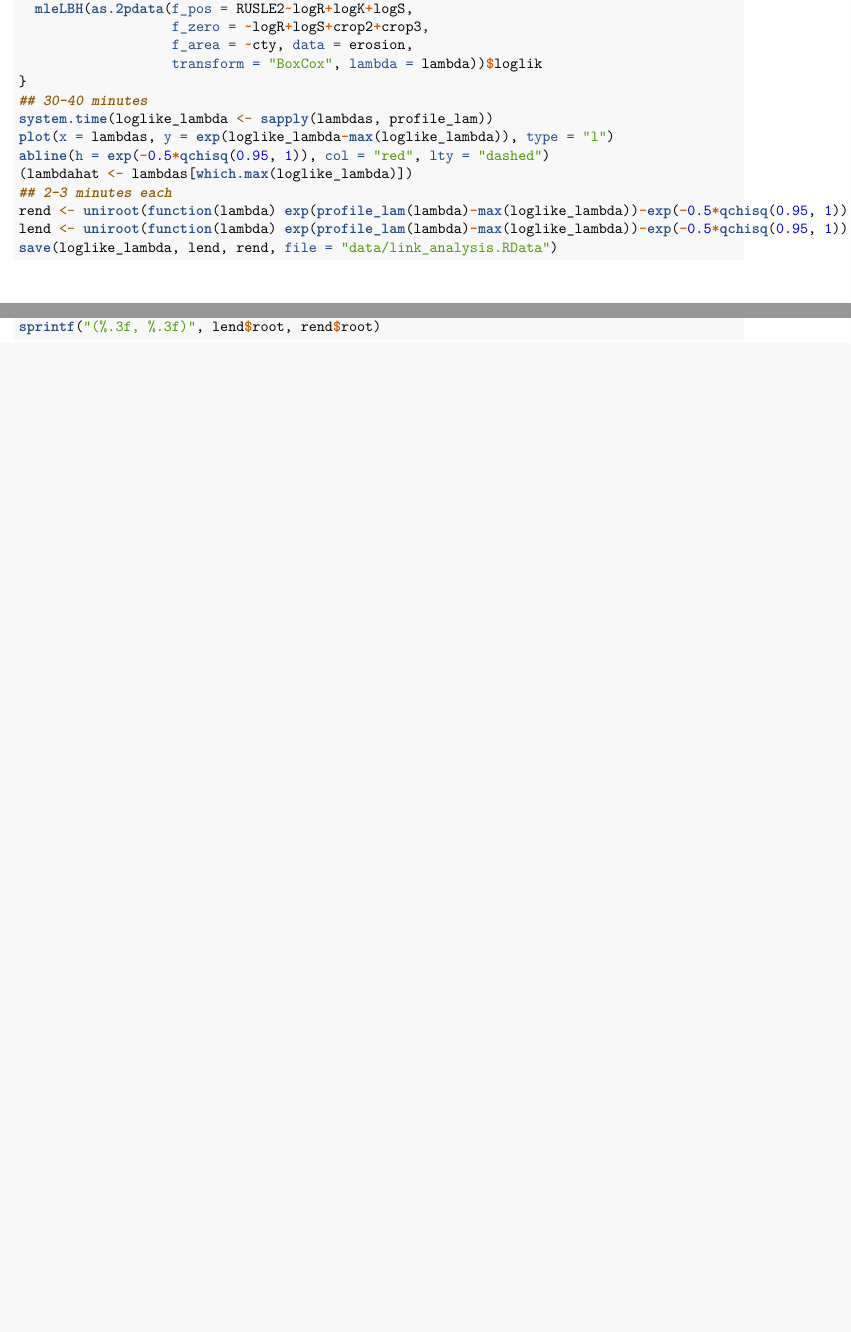
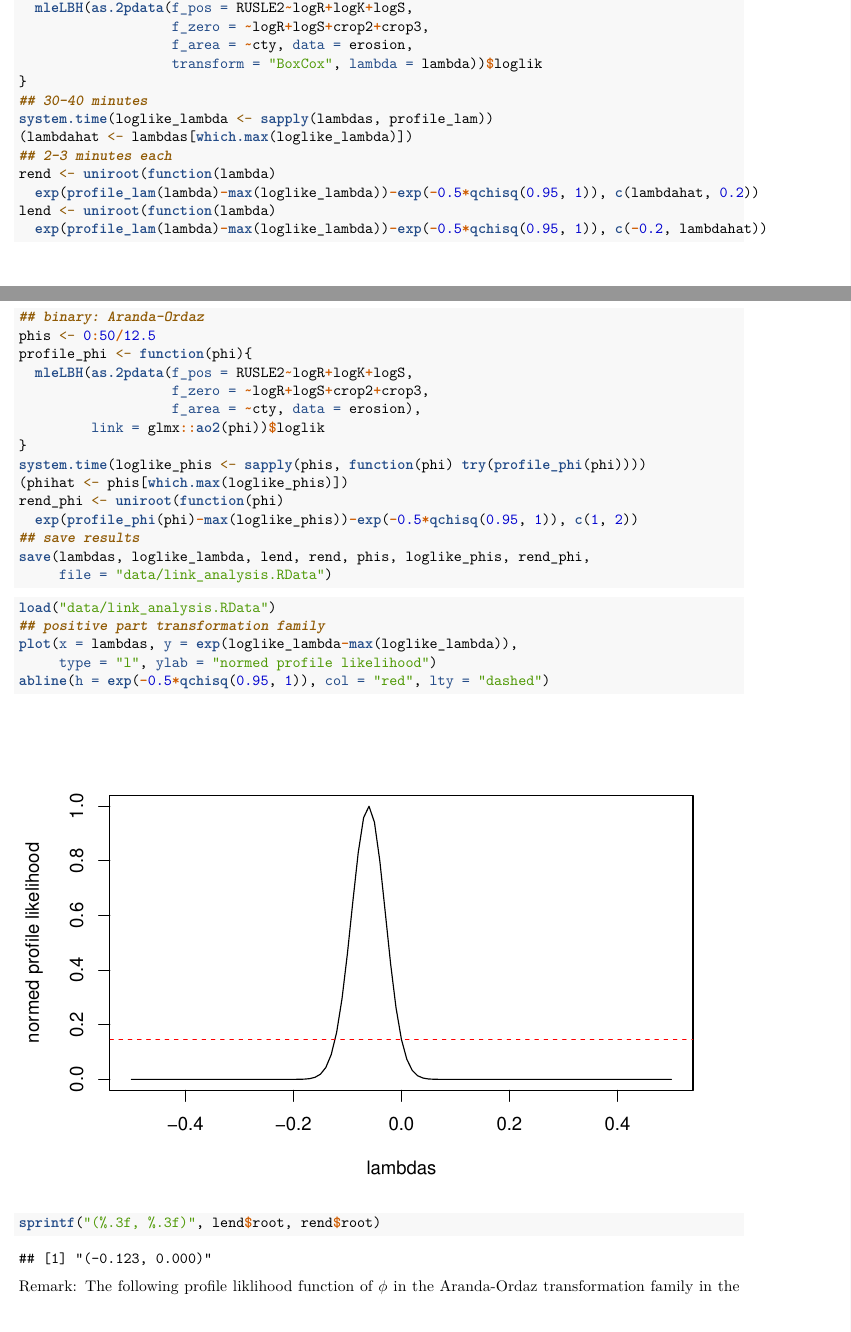
Before and after one commit to XiaodanLyu/zero-sae-bj-2020, an R Markdown document (case_study/case_study.rmd): two parts of pages 5 and 6 of 9 before the commit and two parts of pages 5 and 6 of 10 after it, joined at a grey line, cut so that both start at the same text, the shorter picture padded with empty space. Rendered offline with R 4.5, knitr and Pandoc, then LaTeX, with nearby package versions; code that draws random numbers runs with fixed seeds of ours; some code elsewhere in the file could not run offline.

Commit message:
add binary link function analysis

````diff
--- a/case_study/case_study.R
+++ b/case_study/case_study.R
@@ -179,17 +180,42 @@ profile_lam <- function(lambda){
 }
 ## 30-40 minutes
 system.time(loglike_lambda <- sapply(lambdas, profile_lam))
-plot(x = lambdas, y = exp(loglike_lambda-max(loglike_lambda)), type = "l")
-abline(h = exp(-0.5*qchisq(0.95, 1)), col = "red", lty = "dashed")
 (lambdahat <- lambdas[which.max(loglike_lambda)])
 ## 2-3 minutes each
-rend <- uniroot(function(lambda) exp(profile_lam(lambda)-max(loglike_lambda))-exp(-0.5*qchisq(0.95, 1)), c(lambdahat, 0.2))
-lend <- uniroot(function(lambda) exp(profile_lam(lambda)-max(loglike_lambda))-exp(-0.5*qchisq(0.95, 1)), c(-0.2, lambdahat))
-save(loglike_lambda, lend, rend, file = "data/link_analysis.RData")
+rend <- uniroot(function(lambda)
+  exp(profile_lam(lambda)-max(loglike_lambda))-exp(-0.5*qchisq(0.95, 1)), c(lambdahat, 0.2))
+lend <- uniroot(function(lambda)
+  exp(profile_lam(lambda)-max(loglike_lambda))-exp(-0.5*qchisq(0.95, 1)), c(-0.2, lambdahat))
+## binary: Aranda-Ordaz
+phis <- 0:50/12.5
+profile_phi <- function(phi){
+  mleLBH(as.2pdata(f_pos = RUSLE2~logR+logK+logS,
+                   f_zero = ~logR+logS+crop2+crop3,
+                   f_area = ~cty, data = erosion),
+         link = glmx::ao2(phi))$loglik
+}
+system.time(loglike_phis <- sapply(phis, function(phi) try(profile_phi(phi))))
+(phihat <- phis[which.max(loglike_phis)])
+rend_phi <- uniroot(function(phi)
+  exp(profile_phi(phi)-max(loglike_phis))-exp(-0.5*qchisq(0.95, 1)), c(1, 2))
+## save results
+save(lambdas, loglike_lambda, lend, rend, phis, loglike_phis, rend_phi,
+     file = "data/link_analysis.RData")
 
-## ---- linklambda
+## ---- link_pos
 load("data/link_analysis.RData")
+## positive part transformation family
+plot(x = lambdas, y = exp(loglike_lambda-max(loglike_lambda)),
+     type = "l", ylab = "normed profile likelihood")
+abline(h = exp(-0.5*qchisq(0.95, 1)), col = "red", lty = "dashed")
 sprintf("(%.3f, %.3f)", lend$root, rend$root)
+
+## ---- link_binary
+## binary part transformation family
+plot(x = phis, y = exp(loglike_phis-max(loglike_phis)),
+     type = "l", ylab = "normed profile likelihood")
+abline(h = exp(-0.5*qchisq(0.95, 1)), col = "red", lty = "dashed")
+sprintf("%.3f", rend_phi$root)
 
 ## ---- figs2
 cty <- erosion %>% group_by(ctylab = tolower(ctylab)) %>%
--- a/case_study/case_study.rmd
+++ b/case_study/case_study.rmd
@@ -46,7 +46,6 @@ knitr::read_chunk('case_study.R')
 ```
 
 ## Appendix B. Link Function Analysis
-```{r link, eval = FALSE}
+```{r profile_likelihood, eval = FALSE}
 ```
 
-```{r linklambda}
````
Also changed, not shown: case_study/case_study.pdf, case_study/data/link_analysis.RData, case_study/case_study.R (3 more changed lines), case_study/case_study.rmd (5 more changed lines).
